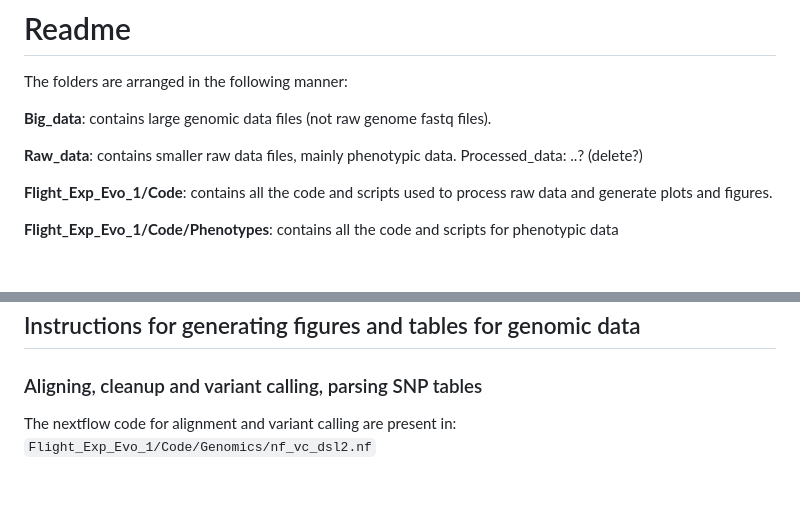
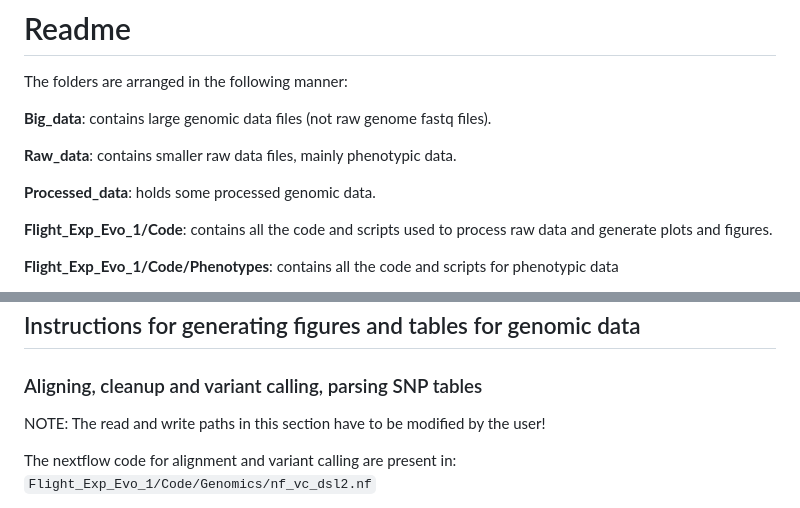
Before and after one commit to EGKingLab/Flying-Flies, a Markdown page: README.md, 2 parts joined by grey strips. Drawn GitHub-style; blank space fills up the shorter version.

```diff
--- a/README.md
+++ b/README.md
@@ -12,7 +12,8 @@ The folders are arranged in the following manner:
 files).
 
 **Raw_data**: contains smaller raw data files, mainly phenotypic data.
-Processed_data: ..? (delete?)
+
+**Processed_data**: holds some processed genomic data.
 
 **Flight_Exp_Evo_1/Code**: contains all the code and scripts used to
 process raw data and generate plots and figures.
@@ -164,6 +165,7 @@ containing compiled tables in `Flight_Exp_Evo_1/Tables/`:
 ## Instructions for generating figures and tables for genomic data
 
 ### Aligning, cleanup and variant calling, parsing SNP tables
+NOTE: The read and write paths in this section have to be modified by the user!
 
 The nextflow code for alignment and variant calling are present in:
 `Flight_Exp_Evo_1/Code/Genomics/nf_vc_dsl2.nf`
```
